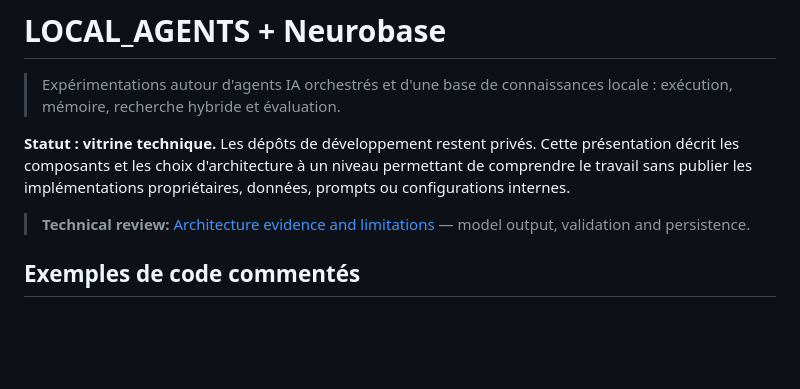
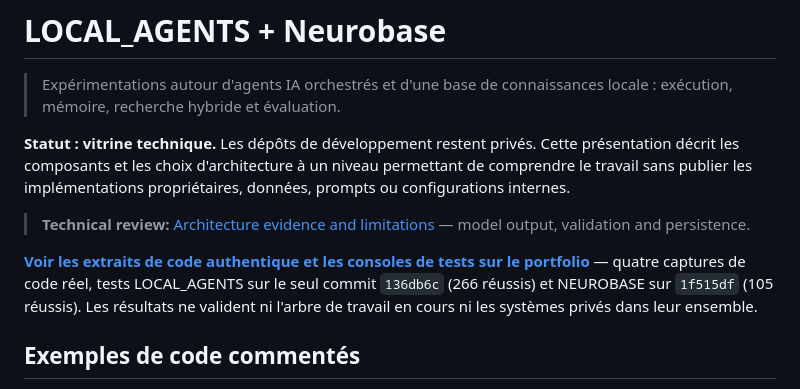
Before and after one commit to christophercrahay-cmyk/local-agents-neurobase-showcase, a Markdown page: README.md, the part around the change. Rendered like a GitHub page; blank space fills up the shorter version.

Commit message:
docs: connect public portfolio demos and verified evidence

```diff
--- a/README.md
+++ b/README.md
@@ -5,6 +5,8 @@
 **Statut : vitrine technique.** Les dépôts de développement restent privés. Cette présentation décrit les composants et les choix d'architecture à un niveau permettant de comprendre le travail sans publier les implémentations propriétaires, données, prompts ou configurations internes.
 
 > **Technical review:** [Architecture evidence and limitations](AUDIT.md) — model output, validation and persistence.
+
+**[Voir les extraits de code authentique et les consoles de tests sur le portfolio](https://christopher-crahay.vercel.app/work/local-agents)** — quatre captures de code réel, tests LOCAL_AGENTS sur le seul commit `136db6c` (266 réussis) et NEUROBASE sur `1f515df` (105 réussis). Les résultats ne valident ni l'arbre de travail en cours ni les systèmes privés dans leur ensemble.
 
 ## Exemples de code commentés
 
```
